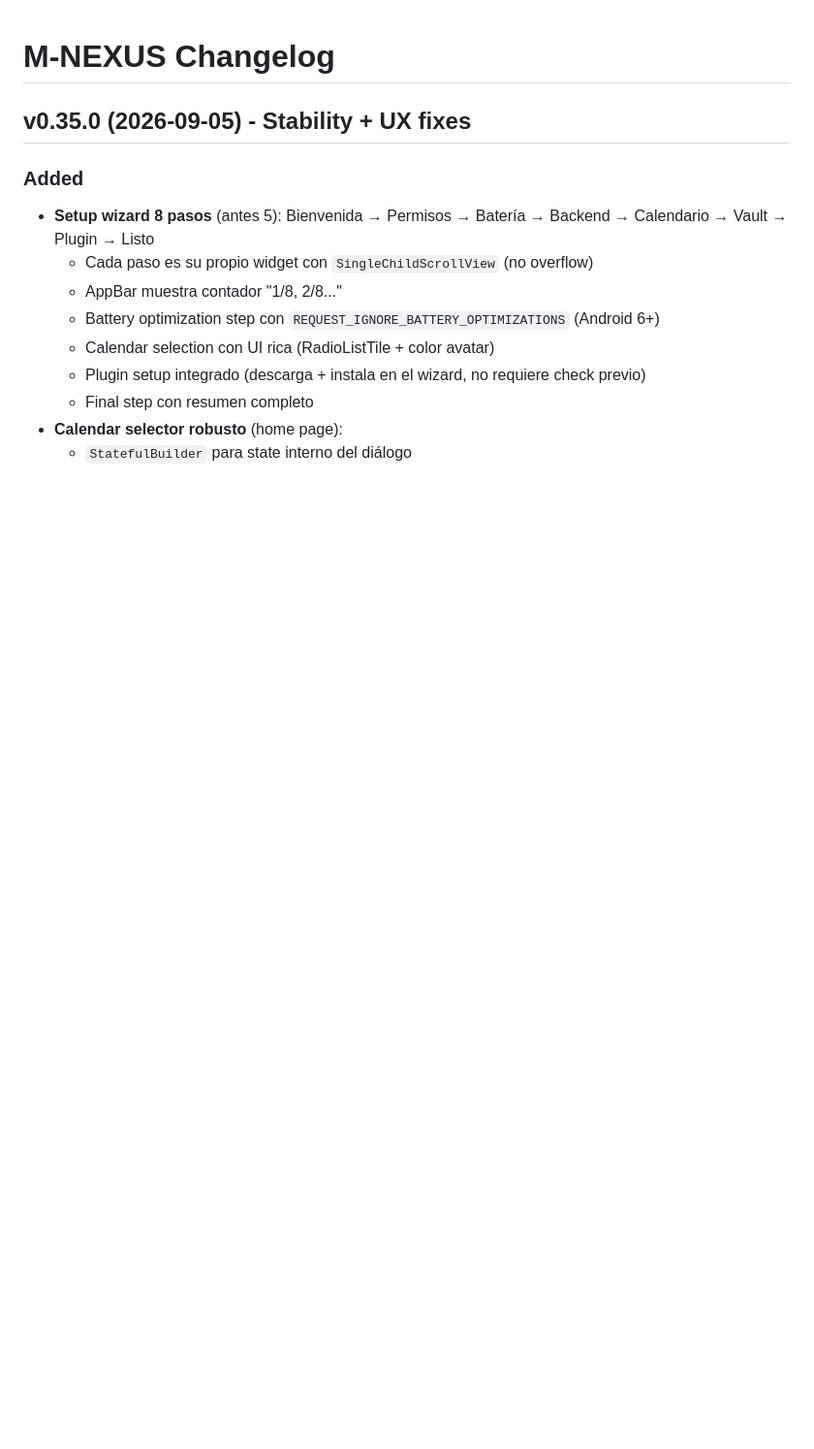
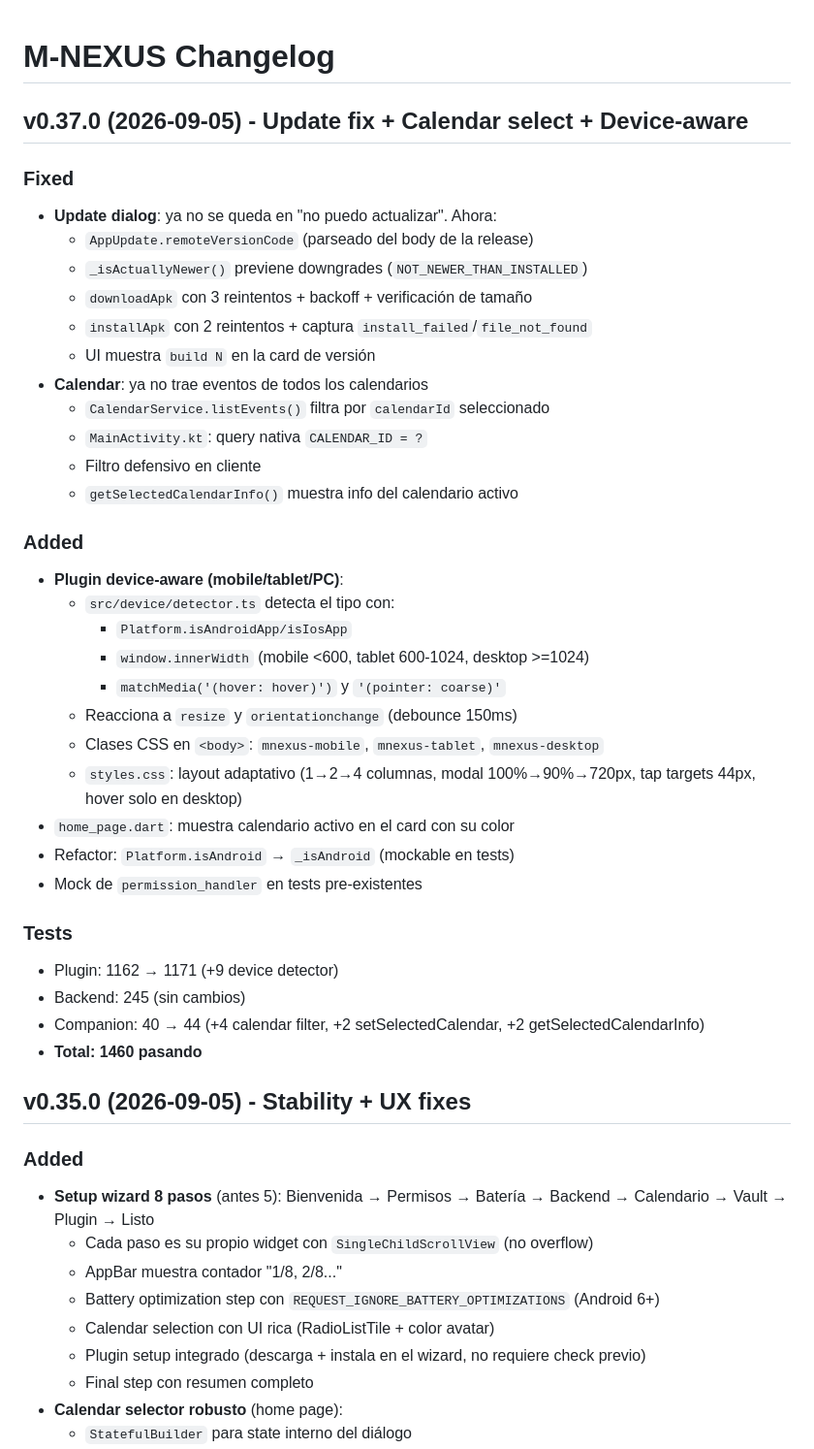
Before and after one commit to rgdi/m-nexus, a Markdown page: CHANGELOG.md, the part around the change. Shown at 97% size. Drawn GitHub-style; blank space fills up the shorter version.

Commit message:
docs: bump to 1460 tests in README + add v0.37.0 changelog

```diff
--- a/CHANGELOG.md
+++ b/CHANGELOG.md
@@ -1,4 +1,38 @@
 # M-NEXUS Changelog
+## v0.37.0 (2026-09-05) - Update fix + Calendar select + Device-aware
+
+### Fixed
+- **Update dialog**: ya no se queda en "no puedo actualizar". Ahora:
+  - `AppUpdate.remoteVersionCode` (parseado del body de la release)
+  - `_isActuallyNewer()` previene downgrades (`NOT_NEWER_THAN_INSTALLED`)
+  - `downloadApk` con 3 reintentos + backoff + verificación de tamaño
+  - `installApk` con 2 reintentos + captura `install_failed`/`file_not_found`
+  - UI muestra `build N` en la card de versión
+- **Calendar**: ya no trae eventos de todos los calendarios
+  - `CalendarService.listEvents()` filtra por `calendarId` seleccionado
+  - `MainActivity.kt`: query nativa `CALENDAR_ID = ?`
+  - Filtro defensivo en cliente
+  - `getSelectedCalendarInfo()` muestra info del calendario activo
+
+### Added
+- **Plugin device-aware (mobile/tablet/PC)**:
+  - `src/device/detector.ts` detecta el tipo con:
+    - `Platform.isAndroidApp/isIosApp`
+    - `window.innerWidth` (mobile <600, tablet 600-1024, desktop >=1024)
+    - `matchMedia('(hover: hover)')` y `'(pointer: coarse)'`
+  - Reacciona a `resize` y `orientationchange` (debounce 150ms)
+  - Clases CSS en `<body>`: `mnexus-mobile`, `mnexus-tablet`, `mnexus-desktop`
+  - `styles.css`: layout adaptativo (1→2→4 columnas, modal 100%→90%→720px, tap targets 44px, hover solo en desktop)
+- `home_page.dart`: muestra calendario activo en el card con su color
+- Refactor: `Platform.isAndroid` → `_isAndroid` (mockable en tests)
+- Mock de `permission_handler` en tests pre-existentes
+
+### Tests
+- Plugin: 1162 → 1171 (+9 device detector)
+- Backend: 245 (sin cambios)
+- Companion: 40 → 44 (+4 calendar filter, +2 setSelectedCalendar, +2 getSelectedCalendarInfo)
+- **Total: 1460 pasando**
+
 ## v0.35.0 (2026-09-05) - Stability + UX fixes
 
 ### Added
```
Also changed, not shown: README.md (+1 -1 lines).
